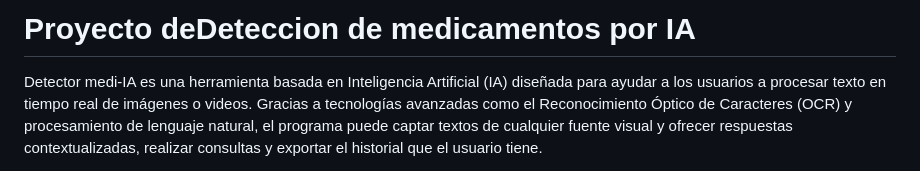
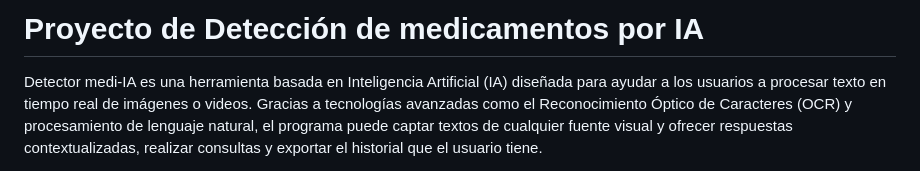
Before and after one commit to Devmike117/medi-IA, a Markdown page: README.md, the part around the change. Rendered like a GitHub page.

```diff
--- a/README.md
+++ b/README.md
@@ -1,4 +1,4 @@
-# Proyecto deDeteccion de medicamentos por IA
+# Proyecto de Detección de medicamentos por IA
 
 Detector medi-IA es una herramienta basada en Inteligencia Artificial (IA) diseñada para ayudar a los usuarios a procesar texto en tiempo real de imágenes o videos. Gracias a tecnologías avanzadas como el Reconocimiento Óptico de Caracteres (OCR) y procesamiento de lenguaje natural, el programa puede captar textos de cualquier fuente visual y ofrecer respuestas contextualizadas, realizar consultas y exportar el historial que el usuario tiene.
 
```
